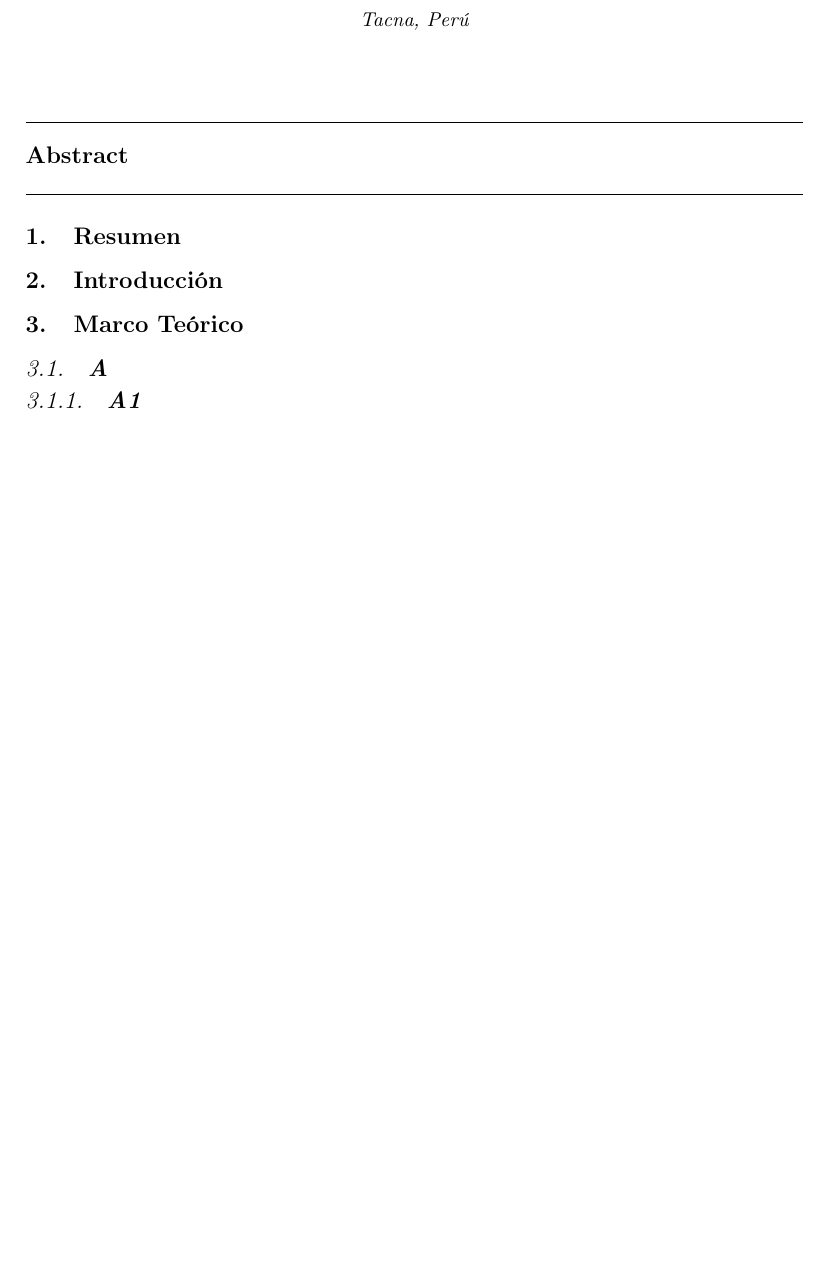
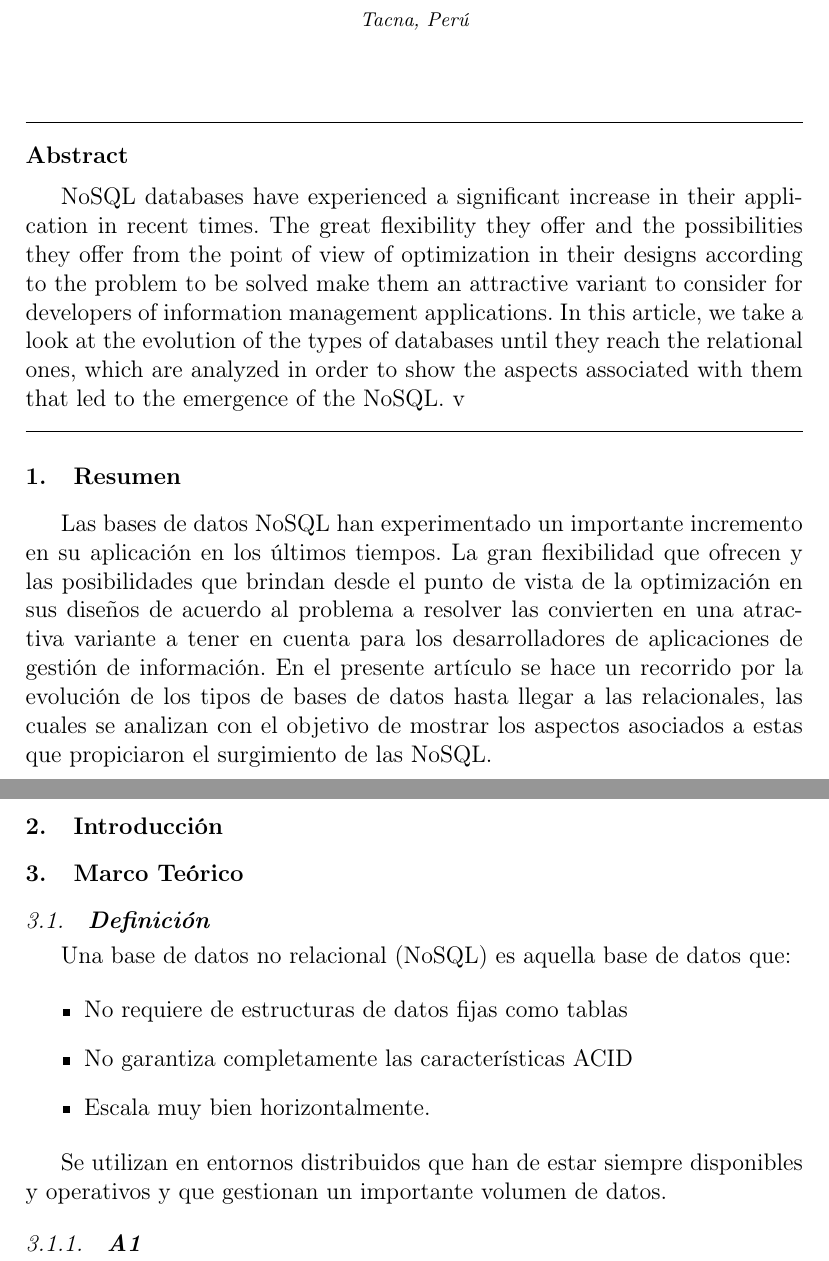
Before and after one commit to estrella2492/BDII-Trabajo06-GestoresDeBDNoSQL, a LaTeX paper (index.tex): part of page 1 of 4 before the commit and two parts of pages 1 and 2 of 5 after it, the two joined at a grey line, cut so that both start at the same text, the shorter picture padded with empty space. Compiled offline with pdfLaTeX.

Commit message:
Agregue Resumen, Abstract y Marco Teórico

```diff
--- a/index.tex
+++ b/index.tex
@@ -29,7 +29,7 @@
 
 		\begin{abstract}
 
-
+NoSQL databases have experienced a significant increase in their application in recent times. The great flexibility they offer and the possibilities they offer from the point of view of optimization in their designs according to the problem to be solved make them an attractive variant to consider for developers of information management applications. In this article, we take a look at the evolution of the types of databases until they reach the relational ones, which are analyzed in order to show the aspects associated with them that led to the emergence of the NoSQL. v
 
 		\end{abstract}
 
@@ -41,7 +41,7 @@
 
 \section{Resumen}
 
-
+Las bases de datos NoSQL han experimentado un importante incremento en su aplicación en los últimos tiempos. La gran flexibilidad que ofrecen y las posibilidades que brindan desde el punto de vista de la optimización en sus diseños de acuerdo al problema a resolver las convierten en una atractiva variante a tener en cuenta para los desarrolladores de aplicaciones de gestión de información. En el presente artículo se hace un recorrido por la evolución de los tipos de bases de datos hasta llegar a las relacionales, las cuales se analizan con el objetivo de mostrar los aspectos asociados a estas que propiciaron el surgimiento de las NoSQL.
 
 %% ----------------------------------------------------------------------------------------------------------------------------------
 
@@ -63,7 +63,19 @@
 
 %% PRIMERA SUBSECCION
 
-\subsection {\textbf{A}}
+\subsection {\textbf{Definición}}
+
+Una base de datos no relacional (NoSQL) es aquella base de datos que:
+
+\begin{itemize}
+	\item No requiere de estructuras de datos fijas como tablas
+	\item No garantiza completamente las características ACID
+	\item Escala muy bien horizontalmente.
+\end{itemize}
+
+Se utilizan en entornos distribuidos que han de estar siempre disponibles y operativos y que gestionan un importante volumen de datos.
+
+%% https://revistadigital.inesem.es/informatica-y-tics/los-gestores-de-bases-de-datos-mas-usados/
 
 \subsubsection{\textbf{A1}}
 
```
Also changed, not shown: index.tex (1 more changed lines).
